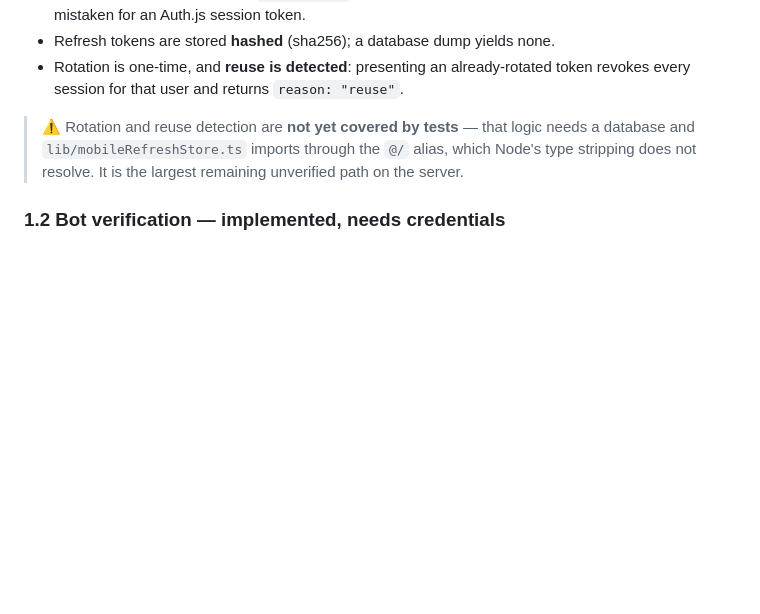
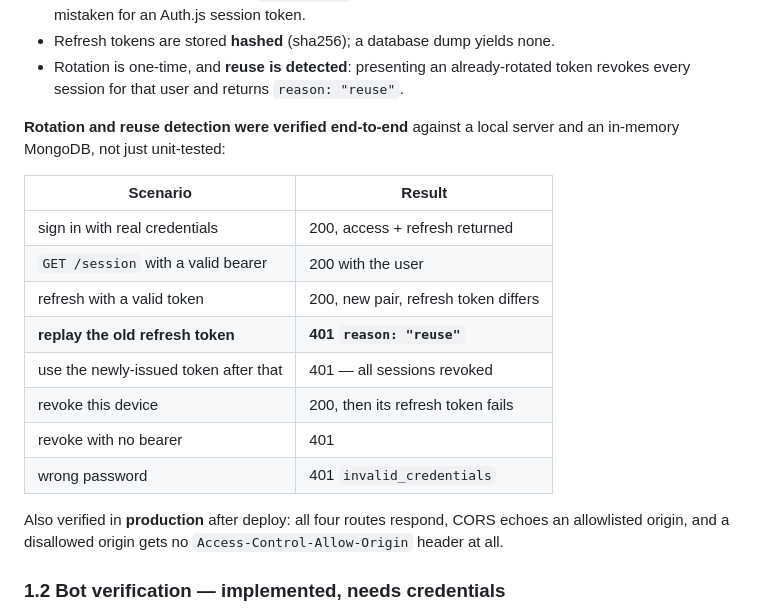
Before and after one commit to Ishantagarwala/careerpilot-android, a Markdown page: design/API_CONTRACT.md, the part around the change. GitHub-like rendering; blank space fills up the shorter version.

Commit message:
Record end-to-end verification of rotation, reuse detection and revocation
The API contract previously said these were unverified. They were tested
against a local server and an in-memory MongoDB, including the reuse-detection
cascade (replaying a rotated token revokes every session, so the newly issued
token dies too). Production checks are recorded alongside it.

```diff
--- a/design/API_CONTRACT.md
+++ b/design/API_CONTRACT.md
@@ -69,10 +69,23 @@ refresh token.
 - Rotation is one-time, and **reuse is detected**: presenting an already-rotated
   token revokes every session for that user and returns `reason: "reuse"`.
 
-> ⚠️ Rotation and reuse detection are **not yet covered by tests** — that logic
-> needs a database and `lib/mobileRefreshStore.ts` imports through the `@/`
-> alias, which Node's type stripping does not resolve. It is the largest
-> remaining unverified path on the server.
+**Rotation and reuse detection were verified end-to-end** against a local server
+and an in-memory MongoDB, not just unit-tested:
+
+| Scenario | Result |
+| --- | --- |
+| sign in with real credentials | 200, access + refresh returned |
+| `GET /session` with a valid bearer | 200 with the user |
+| refresh with a valid token | 200, new pair, refresh token differs |
+| **replay the old refresh token** | **401 `reason: "reuse"`** |
+| use the newly-issued token after that | 401 — all sessions revoked |
+| revoke this device | 200, then its refresh token fails |
+| revoke with no bearer | 401 |
+| wrong password | 401 `invalid_credentials` |
+
+Also verified in **production** after deploy: all four routes respond, CORS
+echoes an allowlisted origin, and a disallowed origin gets no
+`Access-Control-Allow-Origin` header at all.
 
 ### 1.2 Bot verification — implemented, needs credentials
 
```
